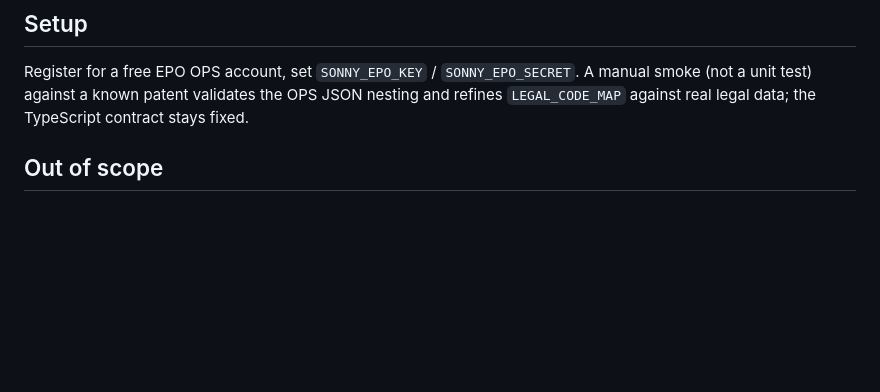
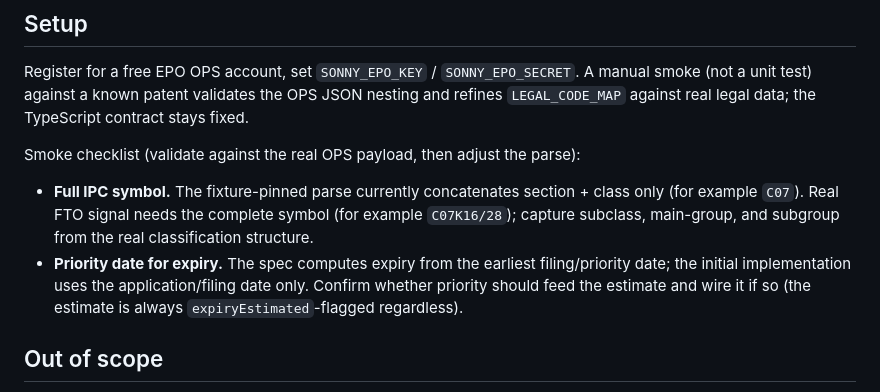
Before and after one commit to mrsirquanzo/Sonny, a Markdown page: docs/specs/2026-07-01-epo-patent-lookup-design.md, the part around the change. Drawn GitHub-style; blank space fills up the shorter version.

Commit message:
docs: add EPO smoke checklist (full IPC symbol, priority date for expiry)

```diff
--- a/docs/specs/2026-07-01-epo-patent-lookup-design.md
+++ b/docs/specs/2026-07-01-epo-patent-lookup-design.md
@@ -154,6 +154,10 @@ All tests inject `fetchImpl`; no live network.
 Register for a free EPO OPS account, set `SONNY_EPO_KEY` / `SONNY_EPO_SECRET`.
 A manual smoke (not a unit test) against a known patent validates the OPS JSON nesting and refines `LEGAL_CODE_MAP` against real legal data; the TypeScript contract stays fixed.
 
+Smoke checklist (validate against the real OPS payload, then adjust the parse):
+- **Full IPC symbol.** The fixture-pinned parse currently concatenates section + class only (for example `C07`). Real FTO signal needs the complete symbol (for example `C07K16/28`); capture subclass, main-group, and subgroup from the real classification structure.
+- **Priority date for expiry.** The spec computes expiry from the earliest filing/priority date; the initial implementation uses the application/filing date only. Confirm whether priority should feed the estimate and wire it if so (the estimate is always `expiryEstimated`-flagged regardless).
+
 ## Out of scope
 
 - Claims / full-text retrieval (added in slice 4 when reconciliation needs it).
```
